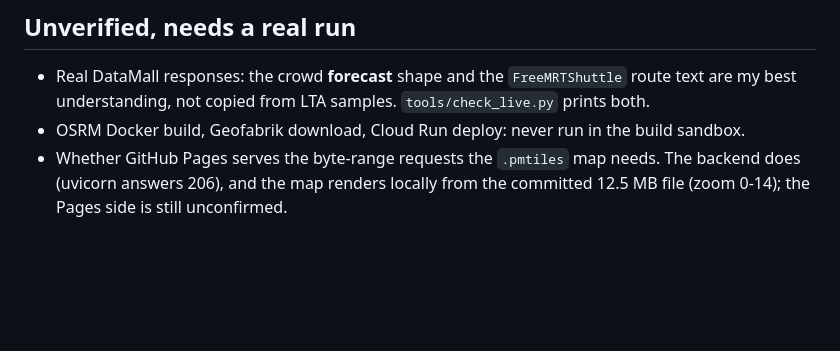
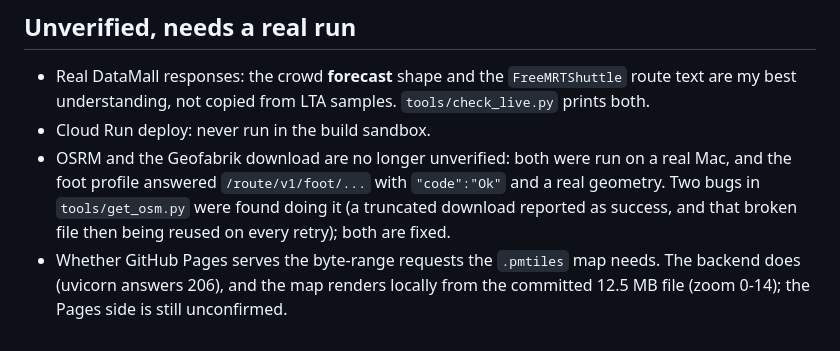
Before and after one commit to weixuan1005/route4s_smart_travel_companion_v2.github.io, a Markdown page: CLAUDE.md, the part around the change. GitHub-like rendering; blank space fills up the shorter version.

Commit message:
Record that OSRM and the Geofabrik download are verified
Both were listed as never run outside the sandbox. They have now been run on a
real Mac: the routing graph built and the foot profile returned a route with a
real geometry. Cloud Run remains unverified.

Co-Authored-By: Claude Opus 5 <noreply@anthropic.com>
Claude-Session: https://claude.ai/code/session_01131mK59EpMzQ7anZ4yrvWJ

```diff
--- a/CLAUDE.md
+++ b/CLAUDE.md
@@ -117,7 +117,11 @@ Next:
 
 - Real DataMall responses: the crowd **forecast** shape and the `FreeMRTShuttle` route text
   are my best understanding, not copied from LTA samples. `tools/check_live.py` prints both.
-- OSRM Docker build, Geofabrik download, Cloud Run deploy: never run in the build sandbox.
+- Cloud Run deploy: never run in the build sandbox.
+- OSRM and the Geofabrik download are no longer unverified: both were run on a real Mac, and
+  the foot profile answered `/route/v1/foot/...` with `"code":"Ok"` and a real geometry. Two
+  bugs in `tools/get_osm.py` were found doing it (a truncated download reported as success,
+  and that broken file then being reused on every retry); both are fixed.
 - Whether GitHub Pages serves the byte-range requests the `.pmtiles` map needs. The backend
   does (uvicorn answers 206), and the map renders locally from the committed 12.5 MB file
   (zoom 0-14); the Pages side is still unconfirmed.
```
